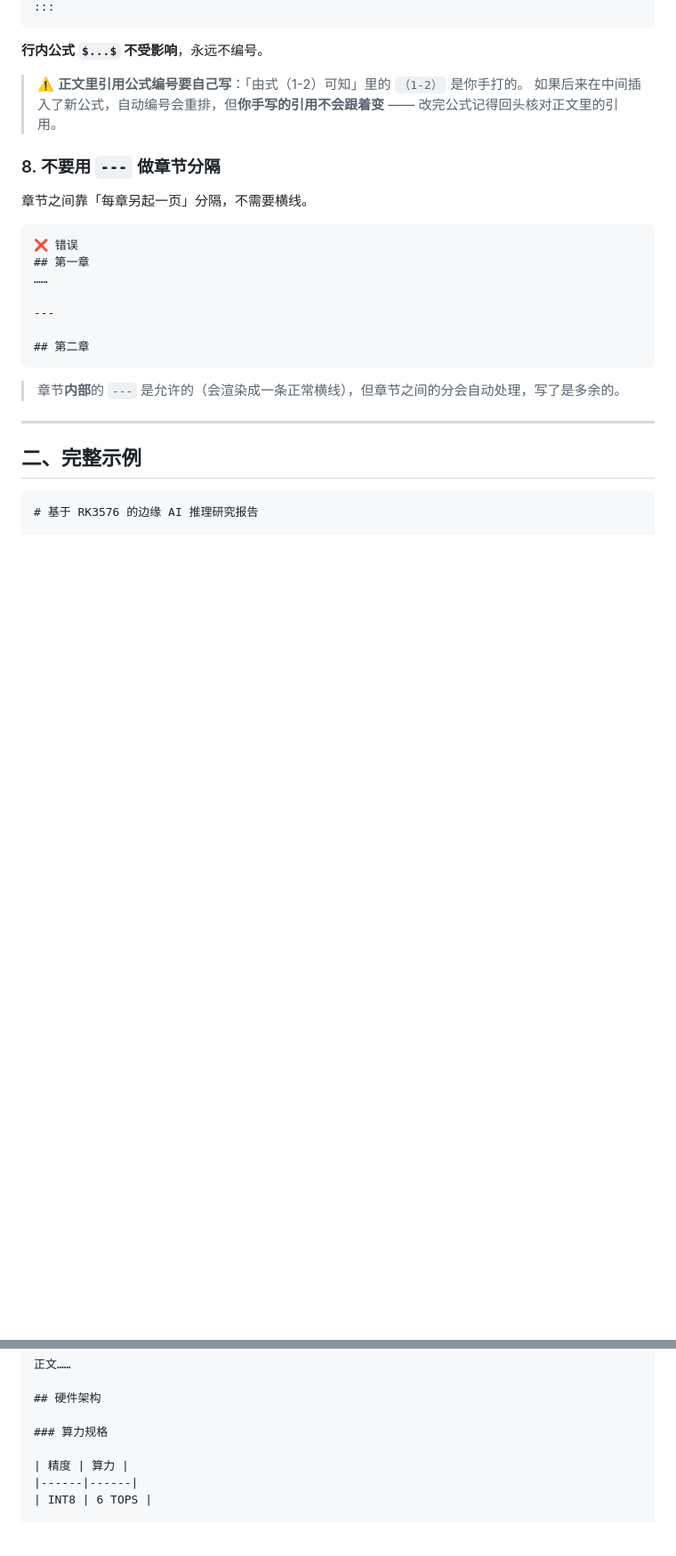
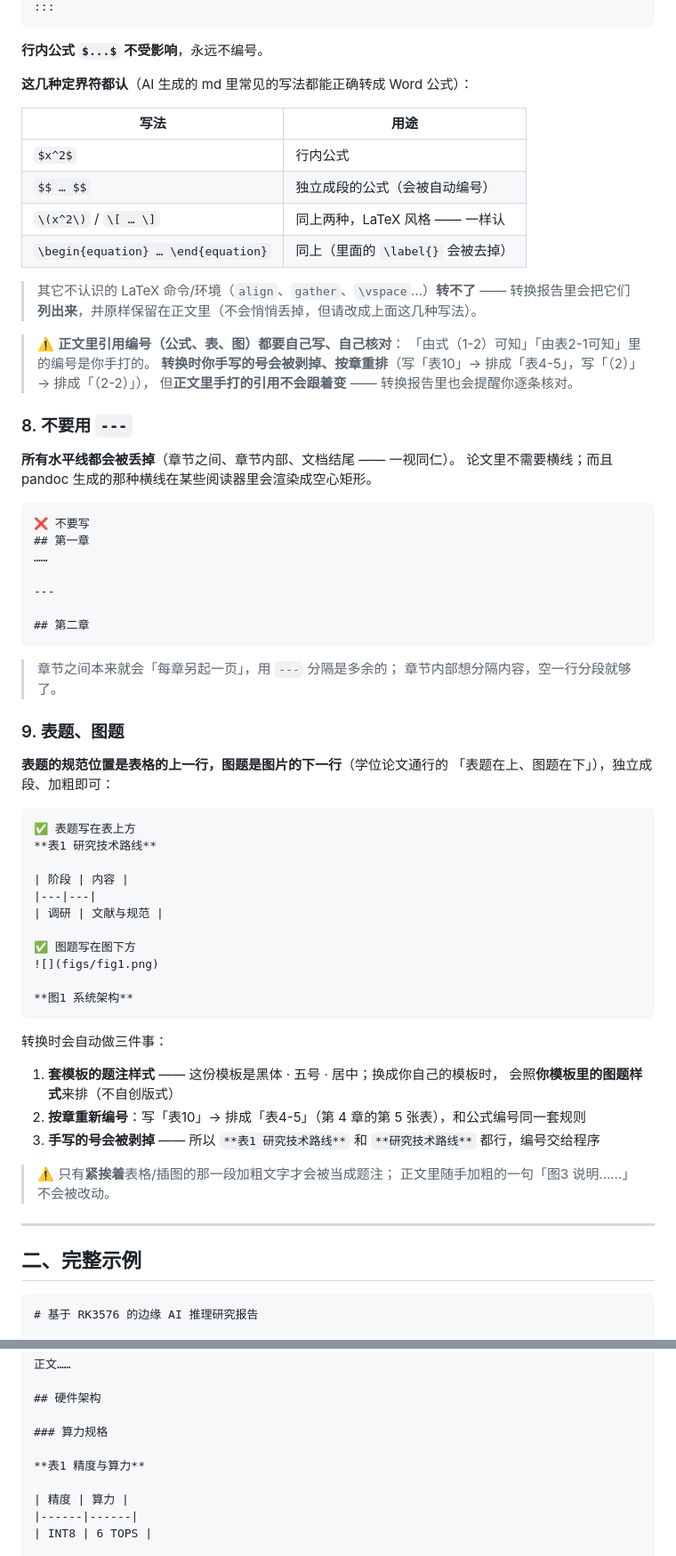
Before and after one commit to BoHaoZhang-CSU/mdthesis, a Markdown page: docs/markdown-规范.md, 2 parts joined by grey strips. Shown at 89% size. GitHub-like rendering; blank space fills up the shorter version.

Commit message:
规范文档跟上这一轮的三条改动
- §7 补上「这几种定界符都认」（$ $ / $$ $$ / \( \) / \[ \] / \begin{equation}），
  并说明其它 LaTeX 环境会被列出来、原样保留（不会静默消失）；
  引用核对那条从「公式」扩到「公式、表、图」，并说清**转换时会重排**（表10 → 表4-5）
- §8 整段重写：水平线**一律丢弃**（原文还写着"章节内部的 --- 保留" —— 已不成立 ✗）
- 新增 §9「表题、图题」：位置（表上/图下）、会被套模板样式、按章重编号、手写号会被剥掉，
  以及"只认紧挨表格/插图的那段加粗文字"
- 给 AI 的提示词同步：`---` 一律删、表题/图题写法、公式用 $ / $$（别用 align 等环境、
  别手写编号）
- 「完整示例」里的表格补上了表题，和新规范一致

（纯文档，不影响转换行为；回归 84 项仍全绿）

````diff
--- a/docs/markdown-规范.md
+++ b/docs/markdown-规范.md
@@ -122,16 +122,30 @@ $$K(k) = P(k-1)\varphi(k)[\lambda + \varphi^T(k)P(k-1)\varphi(k)]^{-1}$$
 
 **行内公式 `$...$` 不受影响**，永远不编号。
 
-> ⚠️ **正文里引用公式编号要自己写**：「由式（1-2）可知」里的 `（1-2）` 是你手打的。
-> 如果后来在中间插入了新公式，自动编号会重排，但**你手写的引用不会跟着变** ——
-> 改完公式记得回头核对正文里的引用。
+**这几种定界符都认**（AI 生成的 md 里常见的写法都能正确转成 Word 公式）：
 
-### 8. 不要用 `---` 做章节分隔
+| 写法 | 用途 |
+|---|---|
+| `$x^2$` | 行内公式 |
+| `$$ … $$` | 独立成段的公式（会被自动编号） |
+| `\(x^2\)` / `\[ … \]` | 同上两种，LaTeX 风格 —— 一样认 |
+| `\begin{equation} … \end{equation}` | 同上（里面的 `\label{}` 会被去掉） |
 
-章节之间靠「每章另起一页」分隔，不需要横线。
+> 其它不认识的 LaTeX 命令/环境（`align`、`gather`、`\vspace`…）**转不了** ——
+> 转换报告里会把它们**列出来**，并原样保留在正文里（不会悄悄丢掉，但请改成上面这几种写法）。
+
+> ⚠️ **正文里引用编号（公式、表、图）都要自己写、自己核对**：
+> 「由式（1-2）可知」「由表2-1可知」里的编号是你手打的。
+> **转换时你手写的号会被剥掉、按章重排**（写「表10」→ 排成「表4-5」，写「（2）」→ 排成「（2-2）」），
+> 但**正文里手打的引用不会跟着变** —— 转换报告里也会提醒你逐条核对。
+
+### 8. 不要用 `---`
+
+**所有水平线都会被丢掉**（章节之间、章节内部、文档结尾 —— 一视同仁）。
+论文里不需要横线；而且 pandoc 生成的那种横线在某些阅读器里会渲染成空心矩形。
 
 ```markdown
-❌ 错误
+❌ 不要写
 ## 第一章
 ……
 
@@ -140,7 +154,37 @@ $$K(k) = P(k-1)\varphi(k)[\lambda + \varphi^T(k)P(k-1)\varphi(k)]^{-1}$$
 ## 第二章
 ```
 
-> 章节**内部**的 `---` 是允许的（会渲染成一条正常横线），但章节之间的分会自动处理，写了是多余的。
+> 章节之间本来就会「每章另起一页」，用 `---` 分隔是多余的；
+> 章节内部想分隔内容，空一行分段就够了。
+
+### 9. 表题、图题
+
+**表题的规范位置是表格的上一行，图题是图片的下一行**（学位论文通行的
+「表题在上、图题在下」），独立成段、加粗即可：
+
+```markdown
+✅ 表题写在表上方
+**表1 研究技术路线**
+
+| 阶段 | 内容 |
+|---|---|
+| 调研 | 文献与规范 |
+
+✅ 图题写在图下方
+![](figs/fig1.png)
+
+**图1 系统架构**
+```
+
+转换时会自动做三件事：
+
+1. **套模板的题注样式** —— 这份模板是黑体 · 五号 · 居中；换成你自己的模板时，
+   会照**你模板里的图题样式**来排（不自创版式）
+2. **按章重新编号**：写「表10」→ 排成「表4-5」（第 4 章的第 5 张表），和公式编号同一套规则
+3. **手写的号会被剥掉** —— 所以 `**表1 研究技术路线**` 和 `**研究技术路线**` 都行，编号交给程序
+
+> ⚠️ 只有**紧挨着**表格/插图的那一段加粗文字才会被当成题注；
+> 正文里随手加粗的一句「图3 说明……」不会被改动。
 
 ---
 
@@ -168,6 +212,8 @@ $$K(k) = P(k-1)\varphi(k)[\lambda + \varphi^T(k)P(k-1)\varphi(k)]^{-1}$$
 ## 硬件架构
 
 ### 算力规格
+
+**表1 精度与算力**
 
 | 精度 | 算力 |
 |------|------|
````
Also changed, not shown: other parts of docs/markdown-规范.md (+22 -3 lines).
